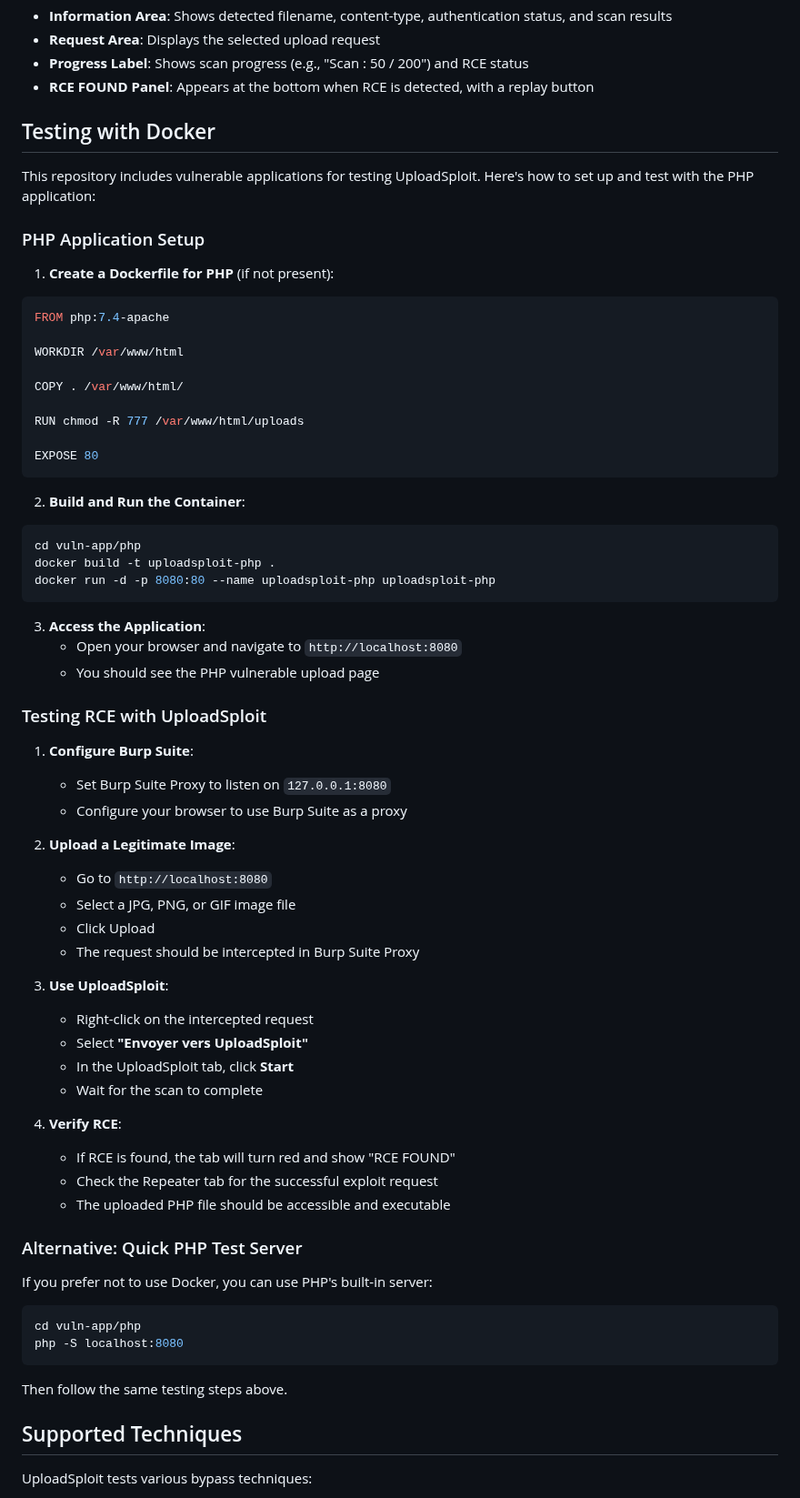
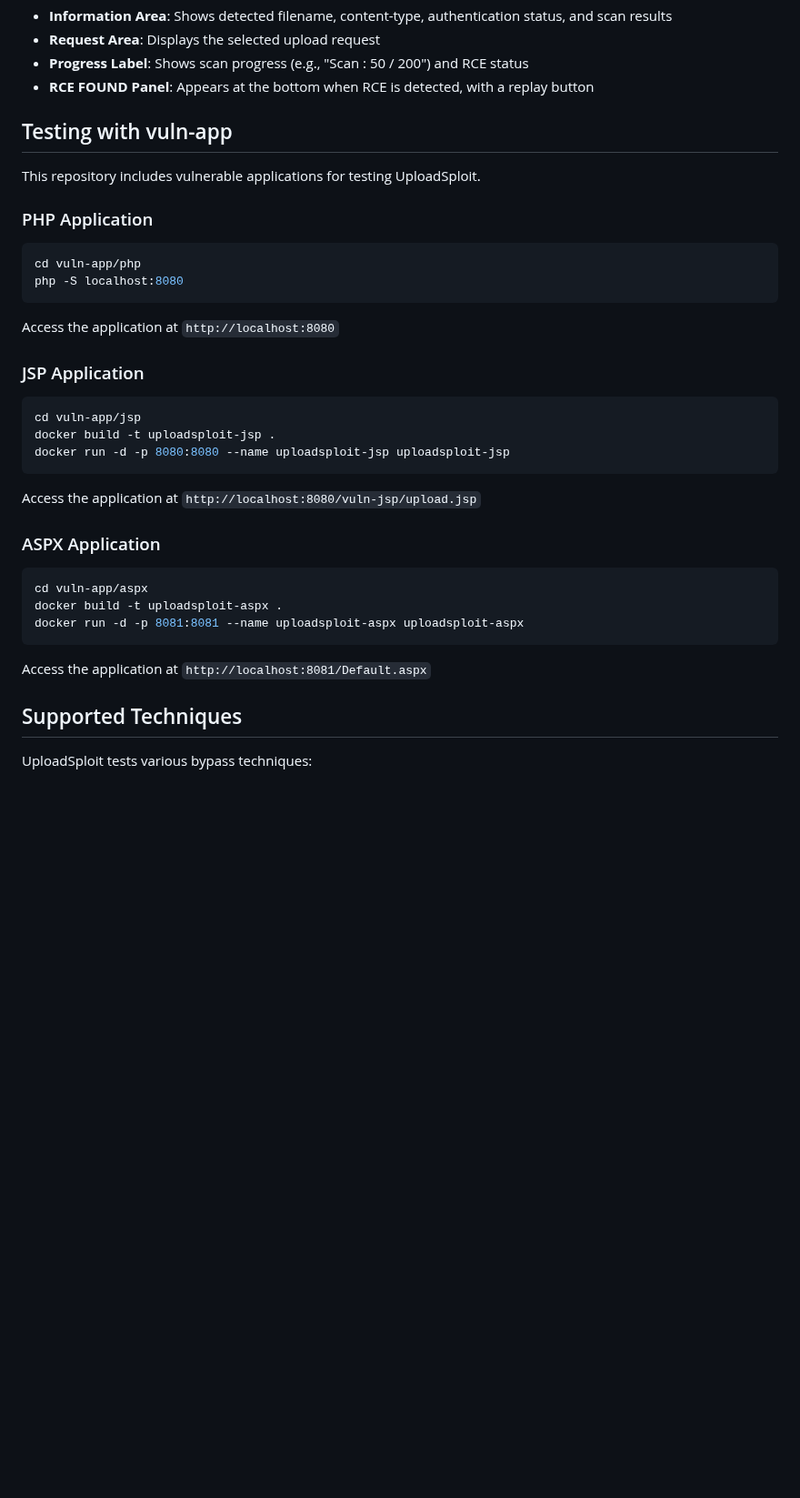
Before and after one commit to niranc/UploadSploit, a Markdown page: README.md, the part around the change. Shown at 91% size. GitHub-like rendering; blank space fills up the shorter version.

````diff
--- a/README.md
+++ b/README.md
@@ -66,71 +66,38 @@ UploadSploit is a Burp Suite extension designed to automatically test and exploi
 - **Progress Label**: Shows scan progress (e.g., "Scan : 50 / 200") and RCE status
 - **RCE FOUND Panel**: Appears at the bottom when RCE is detected, with a replay button
 
-## Testing with Docker
+## Testing with vuln-app
 
-This repository includes vulnerable applications for testing UploadSploit. Here's how to set up and test with the PHP application:
+This repository includes vulnerable applications for testing UploadSploit.
 
-### PHP Application Setup
-
-1. **Create a Dockerfile for PHP** (if not present):
-
-```dockerfile
-FROM php:7.4-apache
-
-WORKDIR /var/www/html
-
-COPY . /var/www/html/
-
-RUN chmod -R 777 /var/www/html/uploads
-
-EXPOSE 80
-```
-
-2. **Build and Run the Container**:
-
-```bash
-cd vuln-app/php
-docker build -t uploadsploit-php .
-docker run -d -p 8080:80 --name uploadsploit-php uploadsploit-php
-```
-
-3. **Access the Application**:
-   - Open your browser and navigate to `http://localhost:8080`
-   - You should see the PHP vulnerable upload page
-
-### Testing RCE with UploadSploit
-
-1. **Configure Burp Suite**:
-   - Set Burp Suite Proxy to listen on `127.0.0.1:8080`
-   - Configure your browser to use Burp Suite as a proxy
-
-2. **Upload a Legitimate Image**:
-   - Go to `http://localhost:8080`
-   - Select a JPG, PNG, or GIF image file
-   - Click Upload
-   - The request should be intercepted in Burp Suite Proxy
-
-3. **Use UploadSploit**:
-   - Right-click on the intercepted request
-   - Select **"Envoyer vers UploadSploit"**
-   - In the UploadSploit tab, click **Start**
-   - Wait for the scan to complete
-
-4. **Verify RCE**:
-   - If RCE is found, the tab will turn red and show "RCE FOUND"
-   - Check the Repeater tab for the successful exploit request
-   - The uploaded PHP file should be accessible and executable
-
-### Alternative: Quick PHP Test Server
-
-If you prefer not to use Docker, you can use PHP's built-in server:
+### PHP Application
 
 ```bash
 cd vuln-app/php
 php -S localhost:8080
 ```
 
-Then follow the same testing steps above.
+Access the application at `http://localhost:8080`
+
+### JSP Application
+
+```bash
+cd vuln-app/jsp
+docker build -t uploadsploit-jsp .
+docker run -d -p 8080:8080 --name uploadsploit-jsp uploadsploit-jsp
+```
+
+Access the application at `http://localhost:8080/vuln-jsp/upload.jsp`
+
+### ASPX Application
+
+```bash
+cd vuln-app/aspx
+docker build -t uploadsploit-aspx .
+docker run -d -p 8081:8081 --name uploadsploit-aspx uploadsploit-aspx
+```
+
+Access the application at `http://localhost:8081/Default.aspx`
 
 ## Supported Techniques
 
````
